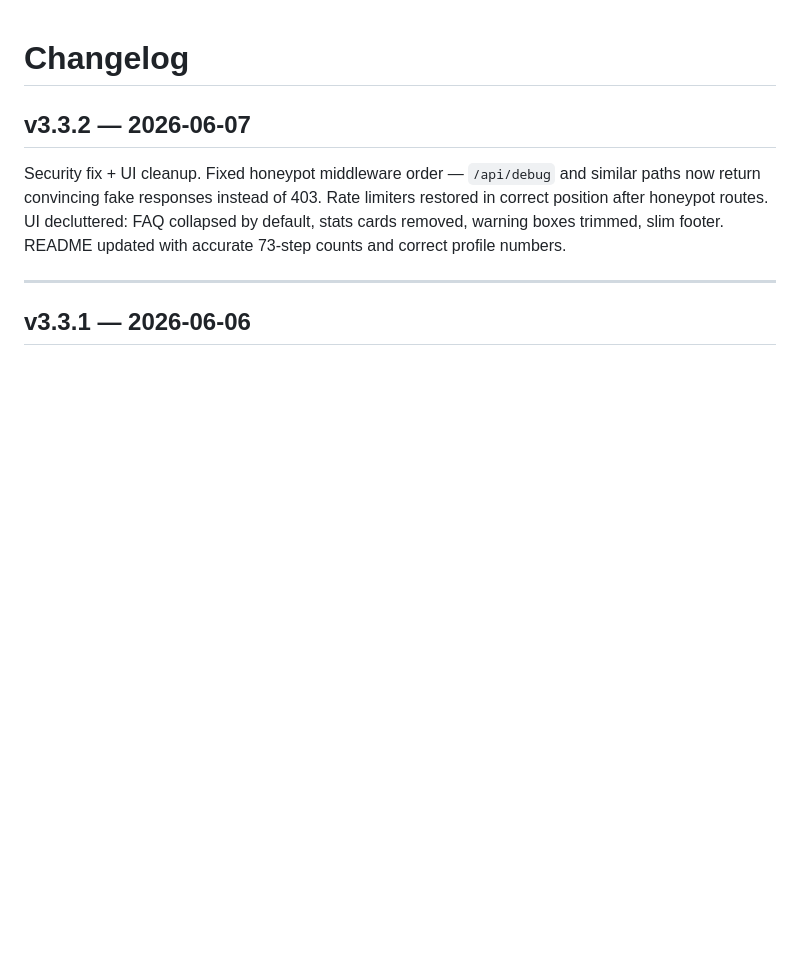
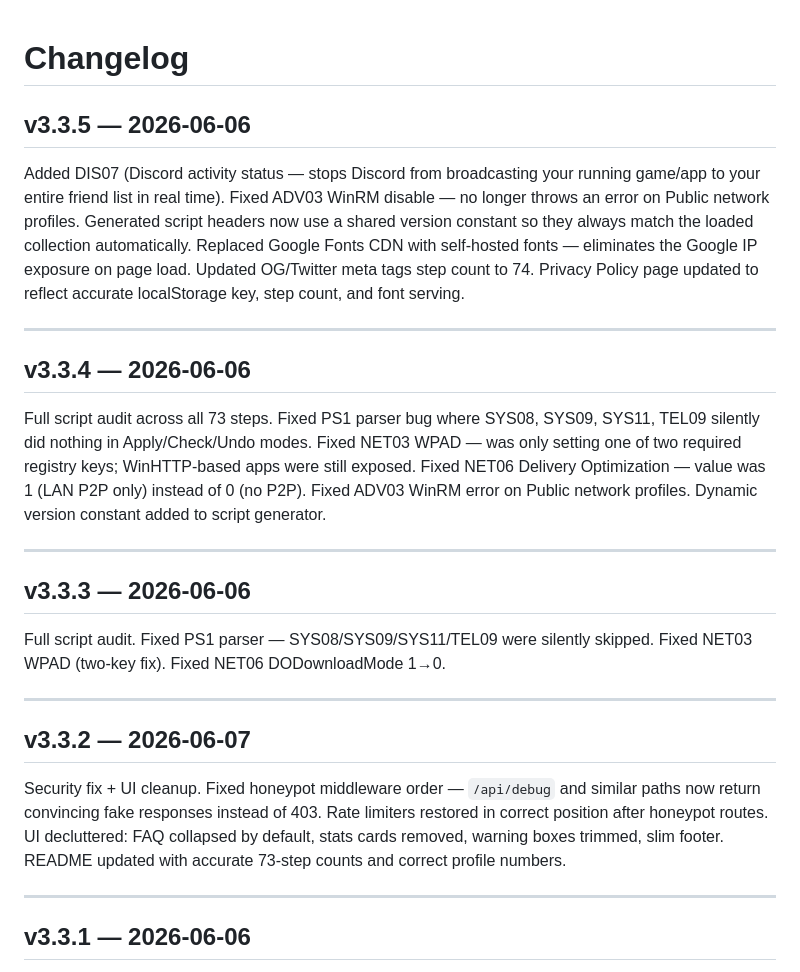
Before and after one commit to Gearlight-Labs/PrivacyWarden, a Markdown page: CHANGELOG.md, the part around the change. Rendered like a GitHub page; blank space fills up the shorter version.

Commit message:
self-host fonts, fix ADV03 on public network profiles, add DIS07

```diff
--- a/CHANGELOG.md
+++ b/CHANGELOG.md
@@ -1,4 +1,22 @@
 # Changelog
+
+## v3.3.5 — 2026-06-06
+
+Added DIS07 (Discord activity status — stops Discord from broadcasting your running game/app to your entire friend list in real time). Fixed ADV03 WinRM disable — no longer throws an error on Public network profiles. Generated script headers now use a shared version constant so they always match the loaded collection automatically. Replaced Google Fonts CDN with self-hosted fonts — eliminates the Google IP exposure on page load. Updated OG/Twitter meta tags step count to 74. Privacy Policy page updated to reflect accurate localStorage key, step count, and font serving.
+
+---
+
+## v3.3.4 — 2026-06-06
+
+Full script audit across all 73 steps. Fixed PS1 parser bug where SYS08, SYS09, SYS11, TEL09 silently did nothing in Apply/Check/Undo modes. Fixed NET03 WPAD — was only setting one of two required registry keys; WinHTTP-based apps were still exposed. Fixed NET06 Delivery Optimization — value was 1 (LAN P2P only) instead of 0 (no P2P). Fixed ADV03 WinRM error on Public network profiles. Dynamic version constant added to script generator.
+
+---
+
+## v3.3.3 — 2026-06-06
+
+Full script audit. Fixed PS1 parser — SYS08/SYS09/SYS11/TEL09 were silently skipped. Fixed NET03 WPAD (two-key fix). Fixed NET06 DODownloadMode 1→0.
+
+---
 
 ## v3.3.2 — 2026-06-07
 
```
